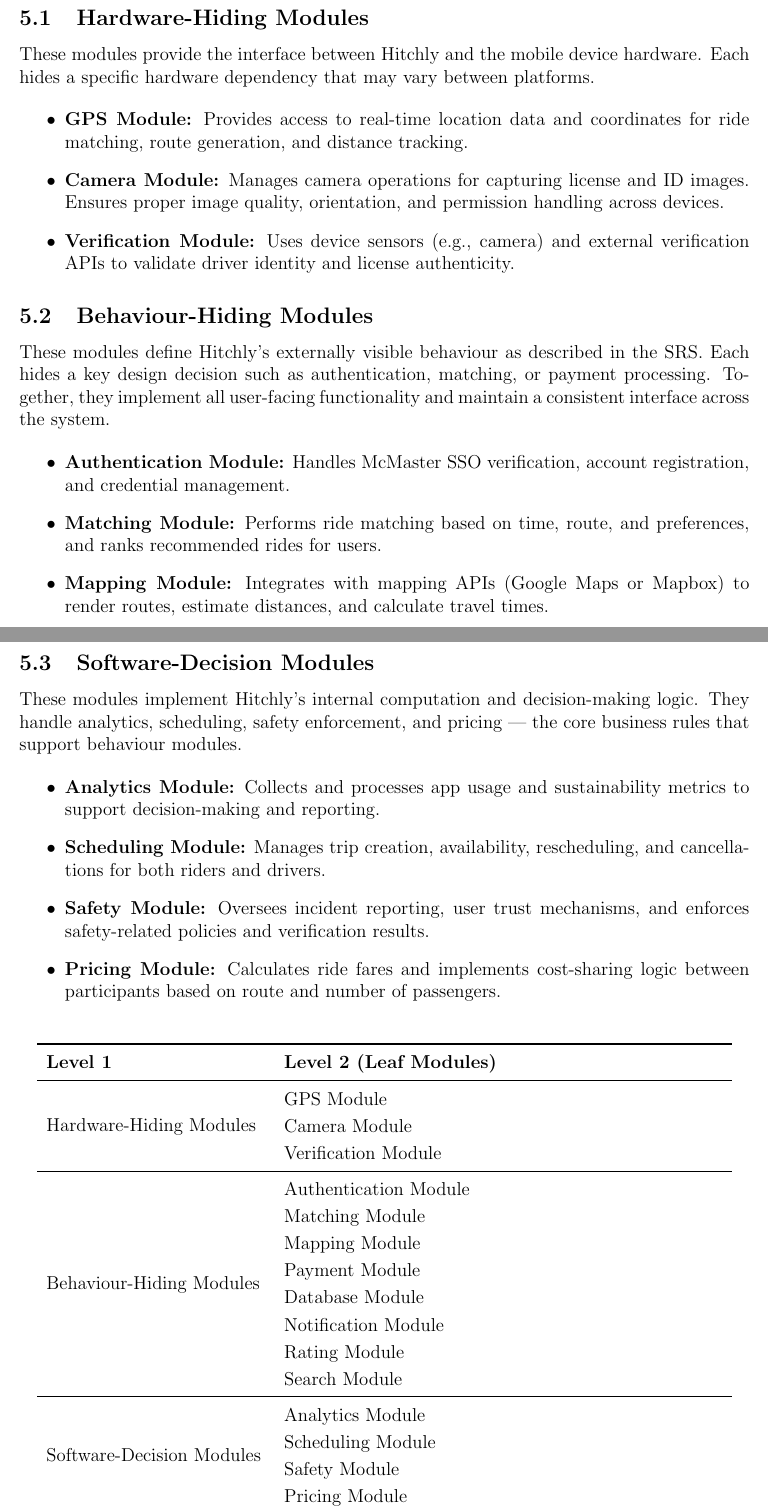
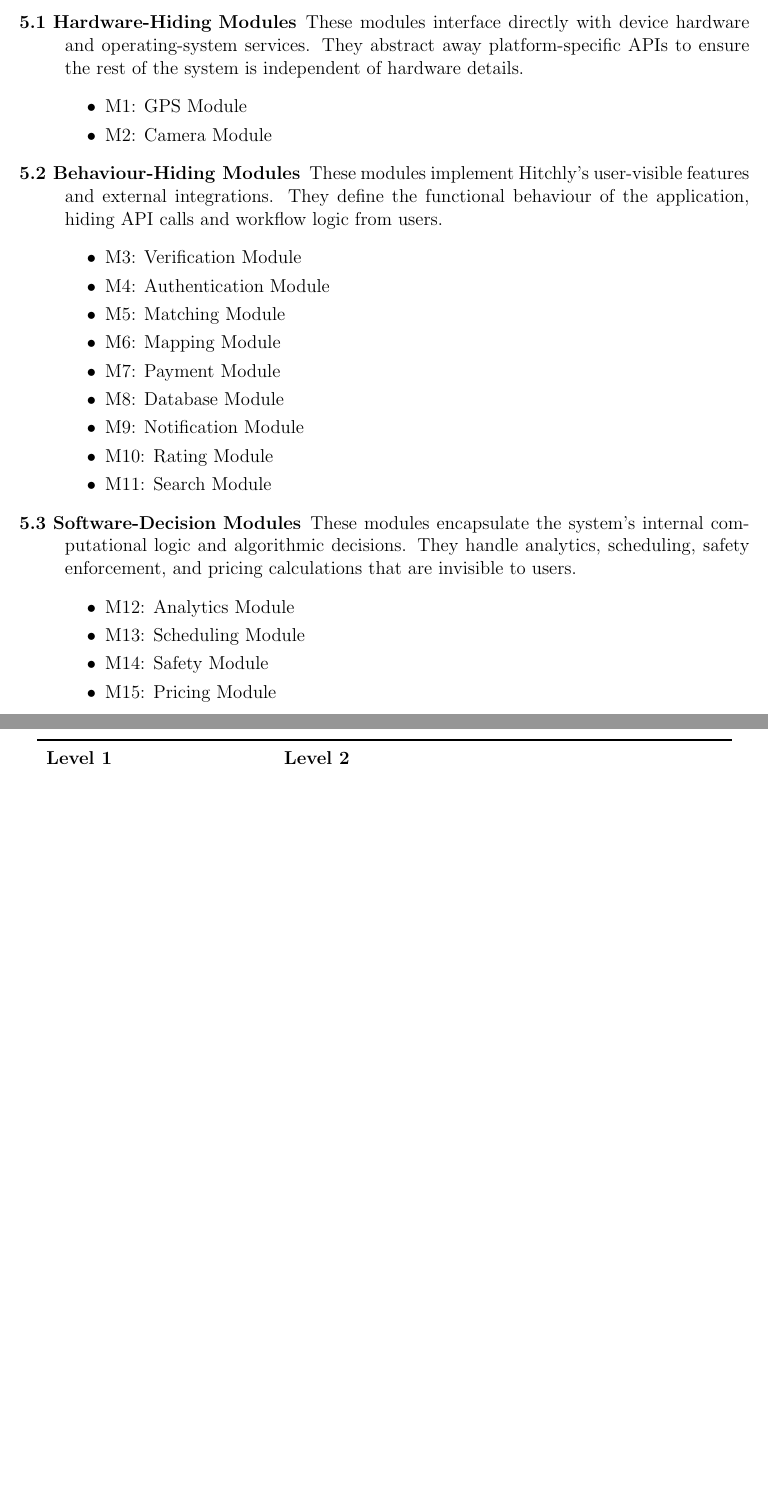
Before and after one commit to hitchly/hitchly, a LaTeX document (docs/Design/SoftArchitecture/MG.tex): two parts of pages 8 and 9 of 16 before the commit and two parts of pages 8 and 9 of 15 after it, joined at a grey line, cut so that both start at the same text, the shorter picture padded with empty space. Compiled offline with pdfLaTeX.

Commit message:
put verification inside of behaviour hiding

```diff
--- a/docs/Design/SoftArchitecture/MG.tex
+++ b/docs/Design/SoftArchitecture/MG.tex
@@ -194,32 +194,28 @@ The hierarchy is divided into three main categories: Hardware-Hiding, Behaviour-
 Only the leaf modules shown in Table~\ref{TblMH} are implemented.
 
-\subsection{Hardware-Hiding Modules}
-These modules provide the interface between Hitchly and the mobile device hardware.
-Each hides a specific hardware dependency that may vary between platforms.
+\begin{description}
+\item[\textbf{5.1 Hardware-Hiding Modules}]
+These modules interface directly with device hardware and operating-system services.
+They abstract away platform-specific APIs to ensure the rest of the system is independent
+of hardware details.
 
 \begin{itemize}
-    \item \textbf{GPS Module:}
-    Provides access to real-time location data and coordinates for ride matching, route generation, and distance tracking.
-
-    \item \textbf{Camera Module:}
-    Manages camera operations for capturing license and ID images.
-    Ensures proper image quality, orientation, and permission handling across devices.
-
-    \item \textbf{Verification Module:}
-    Uses device sensors (e.g., camera) and external verification APIs to validate driver identity and license authenticity.
+  \item M1: GPS Module
+  \item M2: Camera Module
 \end{itemize}
 
-\subsection{Behaviour-Hiding Modules}
-These modules define Hitchly’s externally visible behaviour as described in the SRS.
-Each hides a key design decision such as authentication, matching, or payment processing.
-Together, they implement all user-facing functionality and maintain a consistent interface across the system.
+\item[\textbf{5.2 Behaviour-Hiding Modules}]
+These modules implement Hitchly’s user-visible features and external integrations.
+They define the functional behaviour of the application, hiding API calls and workflow logic
+from users.
 
 \begin{itemize}
-    \item \textbf{Authentication Module:}
-    Handles McMaster SSO verification, account registration, and credential management.
-
-    \item \textbf{Matching Module:}
-    Performs ride matching based on time, route, and preferences, and ranks recommended rides for users.
-
-    \item \textbf{Mapping Module:}
-    Integrates with mapping APIs (Google Maps or Mapbox) to render routes, estimate distances, and calculate travel times.
+  \item M3: Verification Module
+  \item M4: Authentication Module
+  \item M5: Matching Module
+  \item M6: Mapping Module
+  \item M7: Payment Module
+  \item M8: Database Module
+  \item M9: Notification Module
+  \item M10: Rating Module
+  \item M11: Search Module
@@ -242,20 +222,13 @@ Together, they implement all user-facing functionality and maintain a consistent
 \end{itemize}
 
-
-\subsection{Software-Decision Modules}
-These modules implement Hitchly’s internal computation and decision-making logic.
-They handle analytics, scheduling, safety enforcement, and pricing — the core business rules that support behaviour modules.
+\item[\textbf{5.3 Software-Decision Modules}]
+These modules encapsulate the system’s internal computational logic and algorithmic decisions.
+They handle analytics, scheduling, safety enforcement, and pricing calculations that are invisible
+to users.
 
 \begin{itemize}
-    \item \textbf{Analytics Module:}
-    Collects and processes app usage and sustainability metrics to support decision-making and reporting.
-
-    \item \textbf{Scheduling Module:}
-    Manages trip creation, availability, rescheduling, and cancellations for both riders and drivers.
-
-    \item \textbf{Safety Module:}
-    Oversees incident reporting, user trust mechanisms, and enforces safety-related policies and verification results.
-
-    \item \textbf{Pricing Module:}
-    Calculates ride fares and implements cost-sharing logic between participants based on route and number of passengers.
+  \item M12: Analytics Module
+  \item M13: Scheduling Module
+  \item M14: Safety Module
+  \item M15: Pricing Module
 \end{itemize}
@@ -264,19 +238,7 @@ They handle analytics, scheduling, safety enforcement, and pricing — the core
 \centering
 \begin{tabular}{p{0.3\textwidth} p{0.6\textwidth}}
 \toprule
-\textbf{Level 1} & \textbf{Level 2 (Leaf Modules)}\\
+\textbf{Level 1} & \textbf{Level 2}\\
 \midrule
-\multirow{3}{0.3\textwidth}{Hardware-Hiding Modules}
-& GPS Module\\
-& Camera Module\\
-& Verification Module\\
+Hardware-Hiding Module & M1: GPS Module; M2: Camera Module\\
 \midrule
-\multirow{8}{0.3\textwidth}{Behaviour-Hiding Modules}
-& Authentication Module\\
-& Matching Module\\
-& Mapping Module\\
-& Payment Module\\
-& Database Module\\
-& Notification Module\\
-& Rating Module\\
-& Search Module\\
@@ -283,6 +255 @@ They handle analytics, scheduling, safety enforcement, and pricing — the core
 \midrule
-\multirow{4}{0.3\textwidth}{Software-Decision Modules}
-& Analytics Module\\
-& Scheduling Module\\
-& Safety Module\\
-& Pricing Module\\
```
Also changed, not shown: docs/Design/SoftArchitecture/MG.tex (38 more changed lines).
